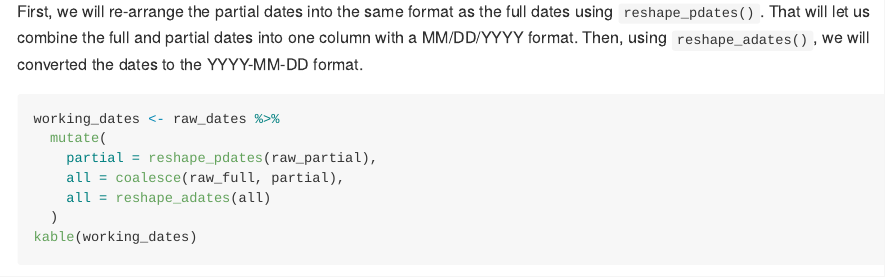
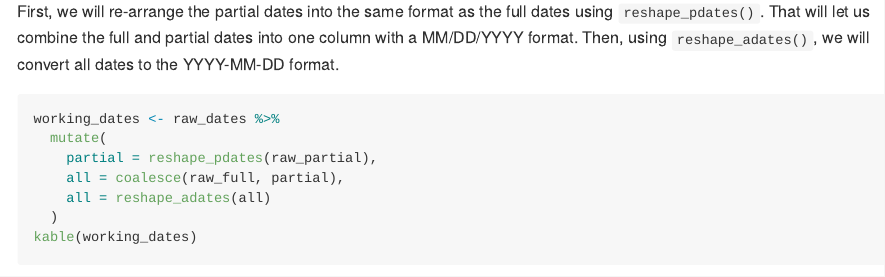
Before and after one commit to skgithub14/sdtmdates, an R Markdown document (README.Rmd): the page in a window 1100 px wide, from 1510 px down. The pictures show the output file README.md that the author committed with the source, drawn offline in the style of GitHub; badge pictures from the web are left out.

Commit message:
updated README

````diff
--- a/README.Rmd
+++ b/README.Rmd
@@ -63,7 +63,7 @@ raw_dates <- data.frame(
 kable(raw_dates)
 ```
 
-First, we will re-arrange the partial dates into the same format as the full dates using `reshape_pdates()`. That will let us combine the full and partial dates into one column with a MM/DD/YYYY format. Then, using `reshape_adates()`, we will converted the dates to the YYYY-MM-DD format.
+First, we will re-arrange the partial dates into the same format as the full dates using `reshape_pdates()`. That will let us combine the full and partial dates into one column with a MM/DD/YYYY format. Then, using `reshape_adates()`, we will convert all dates to the YYYY-MM-DD format.
 
 ```{r example2}
 working_dates <- raw_dates %>%
````
Also changed, not shown: README.md.
